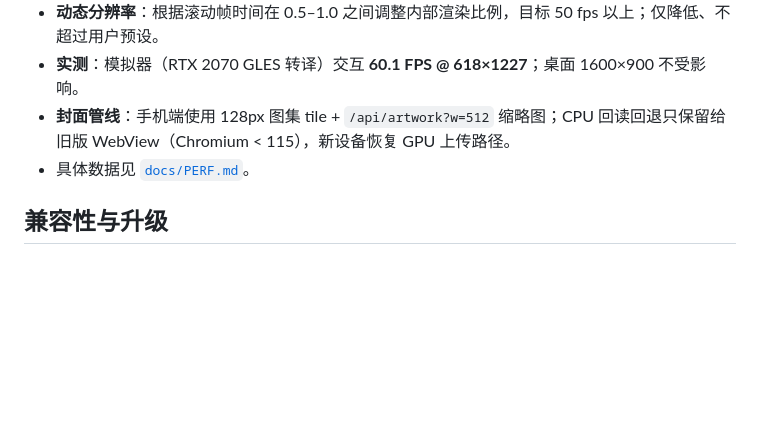
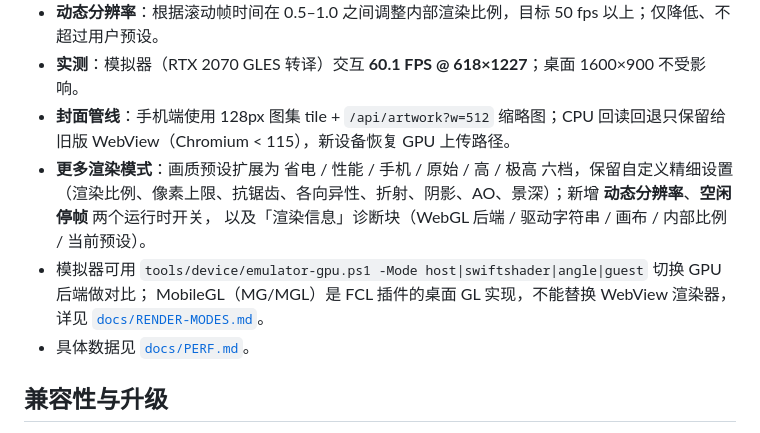
Before and after one commit to STUTTEFRFIX/Rhine-Music-Android, a Markdown page: RELEASE_NOTES_1.1.0.md, the part around the change. GitHub-like rendering; blank space fills up the shorter version.

```diff
--- a/RELEASE_NOTES_1.1.0.md
+++ b/RELEASE_NOTES_1.1.0.md
@@ -42,6 +42,11 @@
 - **实测**：模拟器（RTX 2070 GLES 转译）交互 **60.1 FPS @ 618×1227**；桌面 1600×900 不受影响。
 - **封面管线**：手机端使用 128px 图集 tile + `/api/artwork?w=512` 缩略图；CPU 回读回退只保留给
   旧版 WebView（Chromium < 115），新设备恢复 GPU 上传路径。
+- **更多渲染模式**：画质预设扩展为 省电 / 性能 / 手机 / 原始 / 高 / 极高 六档，保留自定义精细设置
+  （渲染比例、像素上限、抗锯齿、各向异性、折射、阴影、AO、景深）；新增 **动态分辨率**、**空闲停帧** 两个运行时开关，
+  以及「渲染信息」诊断块（WebGL 后端 / 驱动字符串 / 画布 / 内部比例 / 当前预设）。
+- 模拟器可用 `tools/device/emulator-gpu.ps1 -Mode host|swiftshader|angle|guest` 切换 GPU 后端做对比；
+  MobileGL（MG/MGL）是 FCL 插件的桌面 GL 实现，不能替换 WebView 渲染器，详见 [`docs/RENDER-MODES.md`](RENDER-MODES.md)。
 - 具体数据见 [`docs/PERF.md`](PERF.md)。
 
 ## 兼容性与升级
```
Also changed, not shown: README.md (+3 -2 lines), docs/RENDER-MODES.md (added, +89 -0 lines), screenshots/09-settings.jpg, 7 other files.
